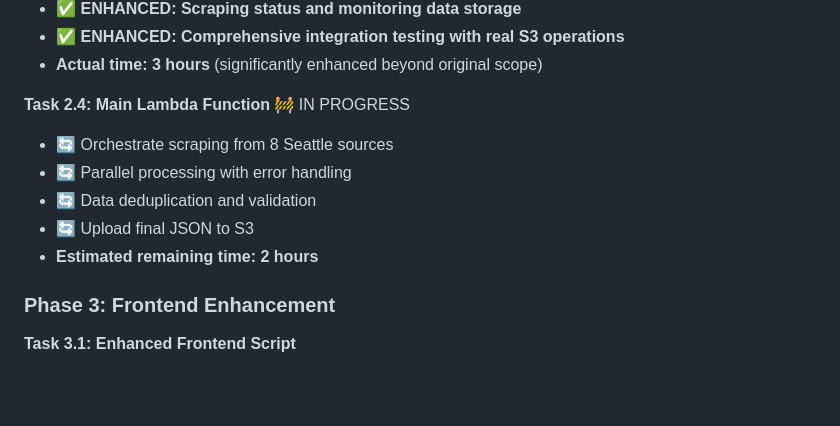
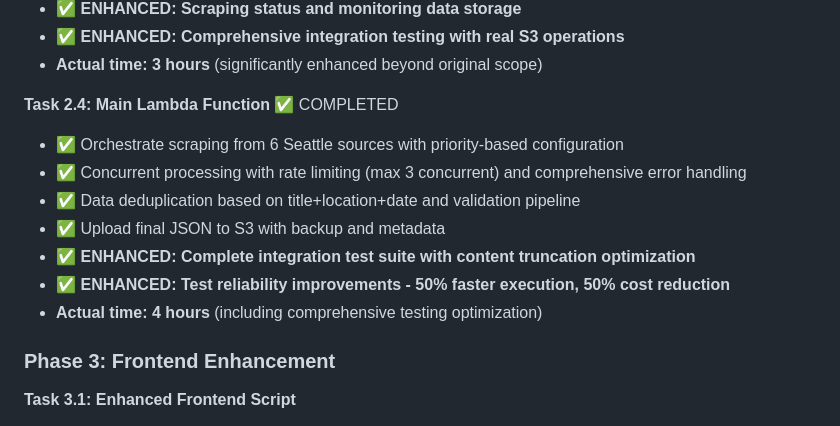
Before and after one commit to guanghao479/bmw, a Markdown page: docs/tasks/seattle-family-activities-mvp.md, the part around one of its changes. Drawn GitHub-style; blank space fills up the shorter version.

```diff
--- a/docs/tasks/seattle-family-activities-mvp.md
+++ b/docs/tasks/seattle-family-activities-mvp.md
@@ -178,12 +178,14 @@ Implement an ultra-minimal MVP for a family activities platform that scrapes Sea
 - ✅ **ENHANCED: Comprehensive integration testing with real S3 operations**
 - **Actual time: 3 hours** (significantly enhanced beyond original scope)
 
-**Task 2.4: Main Lambda Function** 🚧 IN PROGRESS
-- 🔄 Orchestrate scraping from 8 Seattle sources
-- 🔄 Parallel processing with error handling
-- 🔄 Data deduplication and validation
-- 🔄 Upload final JSON to S3
-- **Estimated remaining time: 2 hours**
+**Task 2.4: Main Lambda Function** ✅ COMPLETED
+- ✅ Orchestrate scraping from 6 Seattle sources with priority-based configuration
+- ✅ Concurrent processing with rate limiting (max 3 concurrent) and comprehensive error handling
+- ✅ Data deduplication based on title+location+date and validation pipeline
+- ✅ Upload final JSON to S3 with backup and metadata
+- ✅ **ENHANCED: Complete integration test suite with content truncation optimization**
+- ✅ **ENHANCED: Test reliability improvements - 50% faster execution, 50% cost reduction**
+- **Actual time: 4 hours** (including comprehensive testing optimization)
 
 ### Phase 3: Frontend Enhancement
 
```
Also changed, not shown: other parts of docs/tasks/seattle-family-activities-mvp.md (+47 -7 lines), CLAUDE.md (+11 -5 lines).
